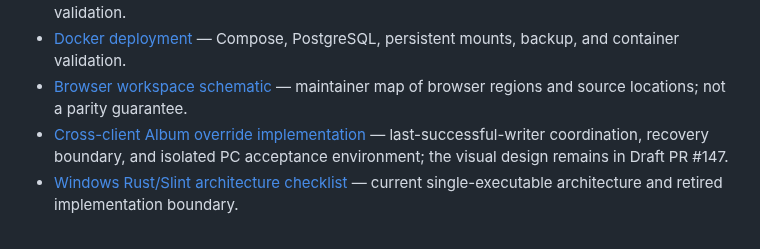
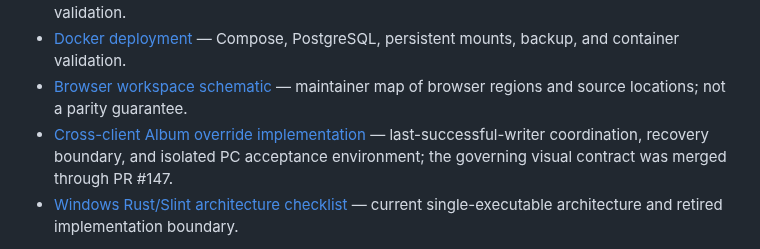
Before and after one commit to scottia/S-P-L-I-N-E-D, a Markdown page: docs/README.md, the part around the change. Drawn GitHub-style.

Commit message:
docs: record merged Album override contract

```diff
--- a/docs/README.md
+++ b/docs/README.md
@@ -63,7 +63,8 @@ diagnostic reports.
   map of browser regions and source locations; not a parity guarantee.
 - [Cross-client Album override implementation](cross-client-album-override-implementation.md)
   — last-successful-writer coordination, recovery boundary, and isolated PC
-  acceptance environment; the visual design remains in Draft PR #147.
+  acceptance environment; the governing visual contract was merged through
+  PR #147.
 - [Windows Rust/Slint architecture checklist](windows-rust-slint-migration-checklist.md)
   — current single-executable architecture and retired implementation boundary.
 
```
